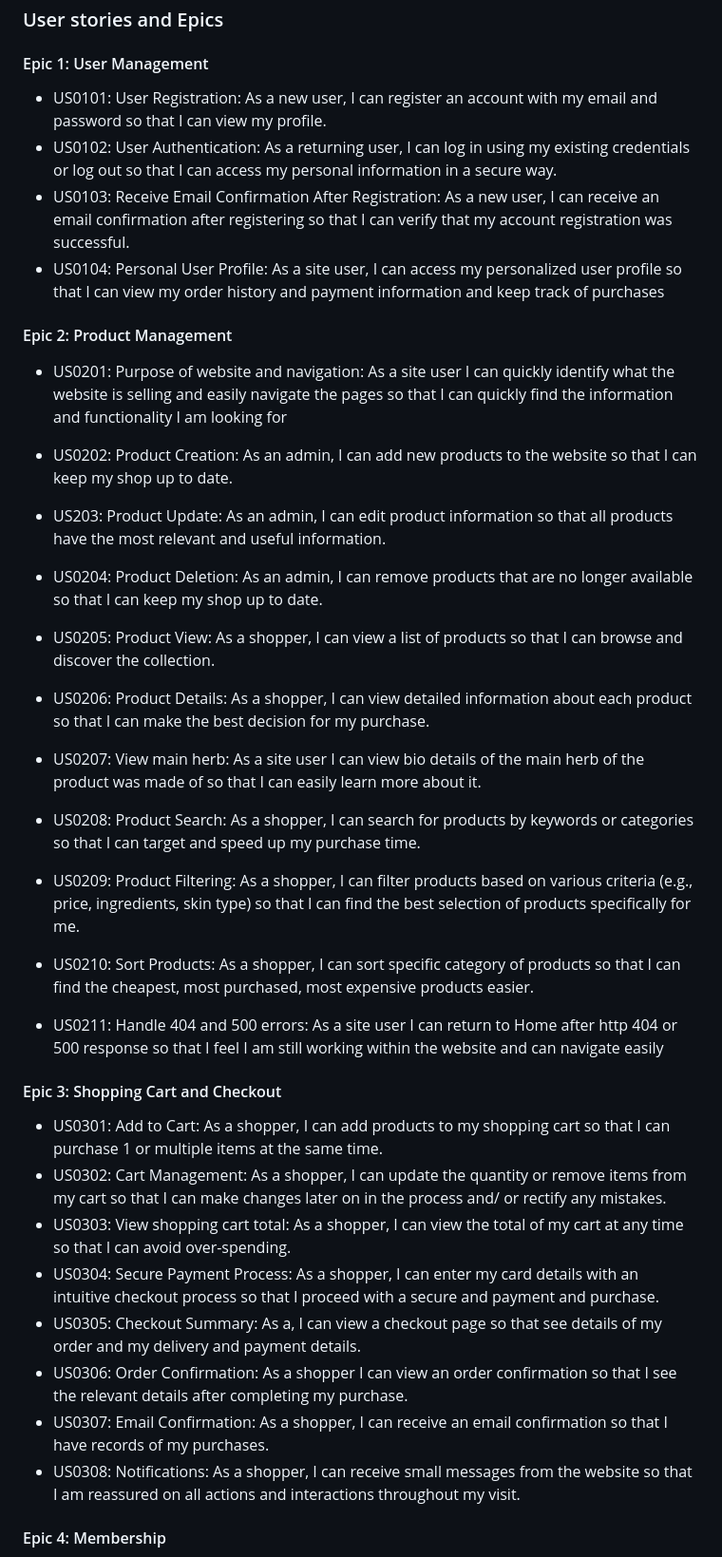
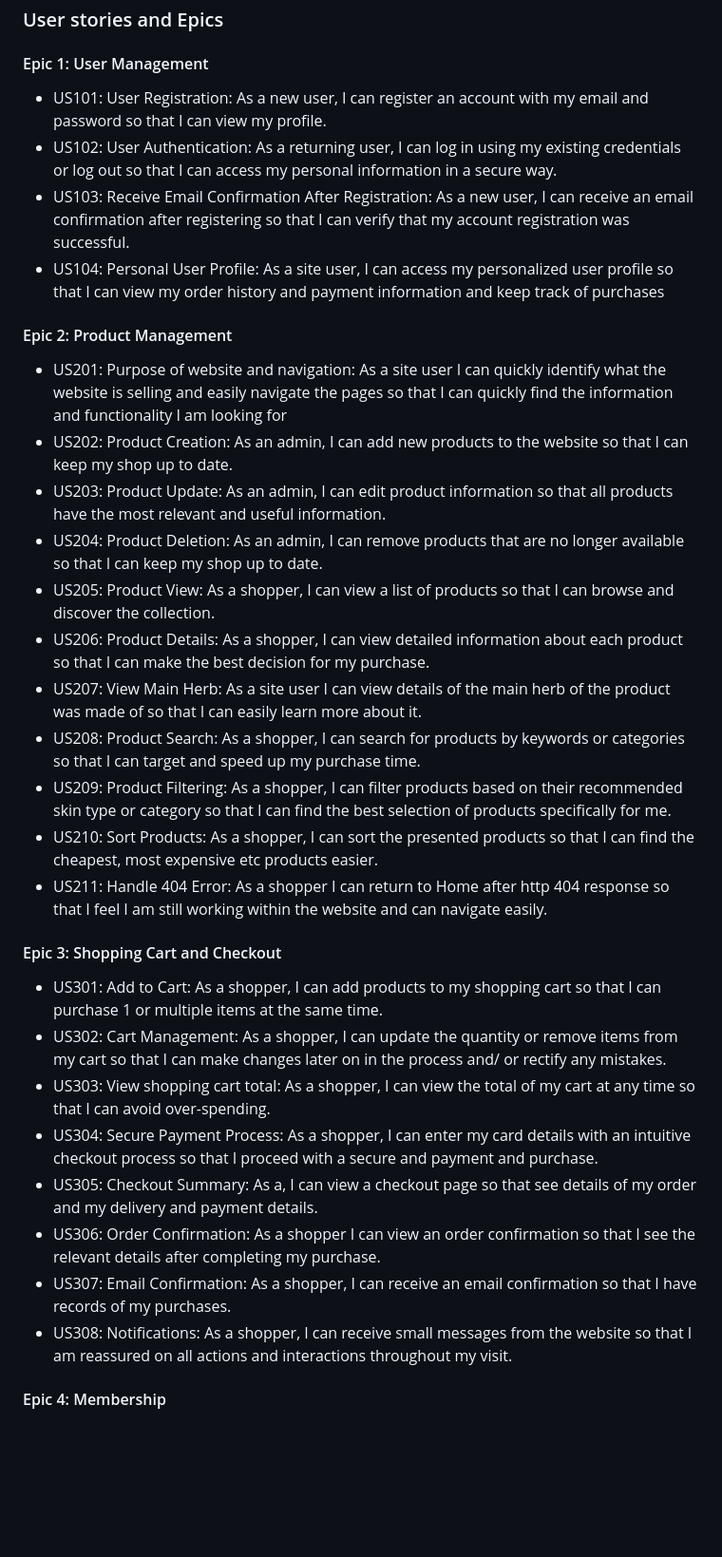
Before and after one commit to Lilla-Kavecsanszki/EarthAlchemyNaturals, a Markdown page: README.md, the part around the change printed below. Shown: that part at 95% size. GitHub-like rendering; blank space fills up the shorter version.

Commit message:
Polished through README.md

```diff
--- a/README.md
+++ b/README.md
@@ -84,36 +79,35 @@ In summary, the EarthAlchemy Naturals website effectively supports visitors in a
 
 #### Epic 1: User Management
 
-- US0101: User Registration: As a new user, I can register an account with my email and password so that I can view my profile.
-- US0102: User Authentication: As a returning user, I can log in using my existing credentials or log out so that I can access my personal information in a secure way.
-- US0103: Receive Email Confirmation After Registration: As a new user, I can receive an email confirmation after registering so that I can verify that my account registration was successful.
-- US0104: Personal User Profile: As a site user, I can access my personalized user profile so that I can view my order history and payment information and keep track of purchases
+- US101: User Registration: As a new user, I can register an account with my email and password so that I can view my profile.
+- US102: User Authentication: As a returning user, I can log in using my existing credentials or log out so that I can access my personal information in a secure way.
+- US103:  Receive Email Confirmation After Registration: As a new user, I can receive an email confirmation after registering so that I can verify that my account registration was successful.
+- US104:  Personal User Profile: As a site user, I can access my personalized user profile so that I can view my order history and payment information and keep track of purchases
 
 #### Epic 2: Product Management
 
-- US0201: Purpose of website and navigation: As a site user I can quickly identify what the website is selling and easily navigate the pages so that I can quickly find the information and functionality I am looking for
-
-- US0202: Product Creation: As an admin, I can add new products to the website so that I can keep my shop up to date.
+- US201: Purpose of website and navigation: As a site user I can quickly identify what the website is selling and easily navigate the pages so that I can quickly find the information and functionality I am looking for
+- US202: Product Creation: As an admin, I can add new products to the website so that I can keep my shop up to date.
 - US203: Product Update: As an admin, I can edit product information so that all products have the most relevant and useful information.
-- US0204: Product Deletion: As an admin, I can remove products that are no longer available so that I can keep my shop up to date.
-- US0205: Product View: As a shopper, I can view a list of products so that I can browse and discover the collection.
-- US0206: Product Details: As a shopper, I can view detailed information about each product so that I can make the best decision for my purchase.
-- US0207: View main herb: As a site user I can view bio details of the main herb of the product was made of so that I can easily learn more about it.
-- US0208: Product Search: As a shopper, I can search for products by keywords or categories so that I can target and speed up my purchase time.
-- US0209: Product Filtering: As a shopper, I can filter products based on various criteria (e.g., price, ingredients, skin type) so that I can find the best selection of products specifically for me.
-- US0210: Sort Products: As a shopper, I can sort specific category of products so that I can find the cheapest, most purchased, most expensive products easier.
-- US0211: Handle 404 and 500 errors: As a site user I can return to Home after http 404 or 500 response so that I feel I am still working within the website and can navigate easily
+- US204: Product Deletion: As an admin, I can remove products that are no longer available so that I can keep my shop up to date.
+- US205: Product View: As a shopper, I can view a list of products so that I can browse and discover the collection.
+- US206: Product Details: As a shopper, I can view detailed information about each product so that I can make the best decision for my purchase.
+- US207: View Main Herb: As a site user I can view details of the main herb of the product was made of so that I can easily learn more about it.
+- US208: Product Search: As a shopper, I can search for products by keywords or categories so that I can target and speed up my purchase time.
+- US209: Product Filtering: As a shopper, I can filter products based on their recommended skin type or category so that I can find the best selection of products specifically for me.
+- US210: Sort Products: As a shopper, I can sort the presented products so that I can find the cheapest, most expensive etc products easier.
+- US211: Handle 404 Error: As a shopper I can return to Home after http 404 response so that I feel I am still working within the website and can navigate easily.
 
 #### Epic 3: Shopping Cart and Checkout
 
-- US0301: Add to Cart: As a shopper, I can add products to my shopping cart so that I can purchase 1 or multiple items at the same time.
-- US0302: Cart Management: As a shopper, I can update the quantity or remove items from my cart so that I can make changes later on in the process and/ or rectify any mistakes.
-- US0303: View shopping cart total: As a shopper, I can view the total of my cart at any time so that I can avoid over-spending.
-- US0304: Secure Payment Process: As a shopper, I can enter my card details with an intuitive checkout process so that I proceed with a secure and payment and purchase.
-- US0305: Checkout Summary: As a, I can view a checkout page so that see details of my order and my delivery and payment details.
-- US0306: Order Confirmation: As a shopper I can view an order confirmation so that I see the relevant details after completing my purchase.
-- US0307: Email Confirmation: As a shopper, I can receive an email confirmation so that I have records of my purchases.
-- US0308: Notifications: As a shopper, I can receive small messages from the website so that I am reassured on all actions and interactions throughout my visit.
+- US301: Add to Cart: As a shopper, I can add products to my shopping cart so that I can purchase 1 or multiple items at the same time.
+- US302: Cart Management: As a shopper, I can update the quantity or remove items from my cart so that I can make changes later on in the process and/ or rectify any mistakes.
+- US303: View shopping cart total: As a shopper, I can view the total of my cart at any time so that I can avoid over-spending.
+- US304: Secure Payment Process: As a shopper, I can enter my card details with an intuitive checkout process so that I proceed with a secure and payment and purchase.
+- US305: Checkout Summary: As a, I can view a checkout page so that see details of my order and my delivery and payment details.
+- US306: Order Confirmation: As a shopper I can view an order confirmation so that I see the relevant details after completing my purchase.
+- US307: Email Confirmation: As a shopper, I can receive an email confirmation so that I have records of my purchases.
+- US308: Notifications: As a shopper, I can receive small messages from the website so that I am reassured on all actions and interactions throughout my visit.
 
 #### Epic 4: Membership
 
```
Also changed, not shown: other parts of README.md (+35 -36 lines), README_docs/images/cinzel_decorative.png (added), README_docs/images/poppins.png (added), README_docs/images/quicksand.png (added), 1 other file.
